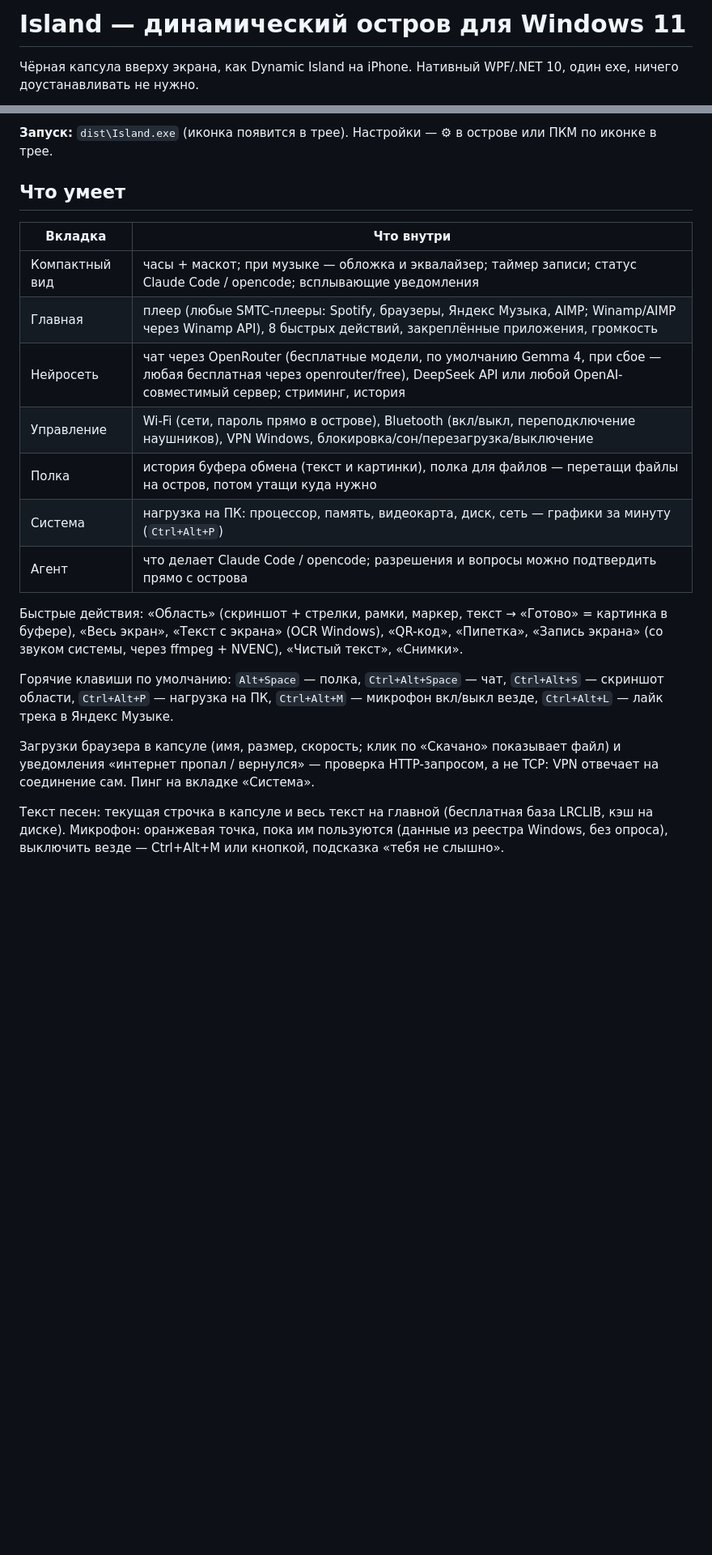
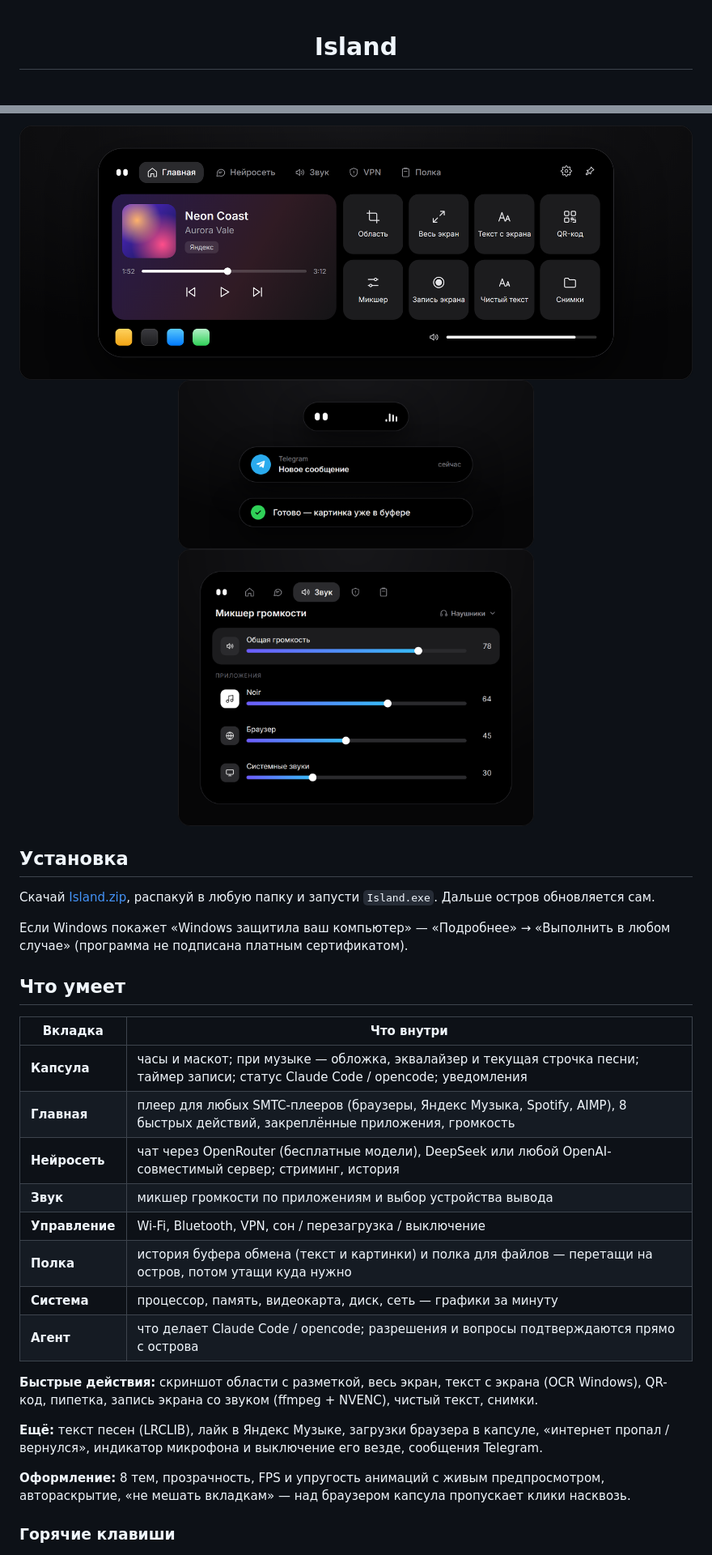
Before and after one commit to trualontuu/island, a Markdown page: README.md, 2 parts joined by grey strips. Shown at 81% size. Drawn GitHub-style; pictures changed too: .github/assets/island-mixer.png (added), .github/assets/island-pills.png (added), .github/assets/island.png (added); blank space fills up the shorter version.

Commit message:
README: оформление и иллюстрации
Co-Authored-By: Claude Opus 5.5 <noreply@anthropic.com>

```diff
--- a/README.md
+++ b/README.md
@@ -1,4 +1,4 @@
-# Island — динамический остров для Windows 11
+<div align="center">
 
-Чёрная капсула вверху экрана, как Dynamic Island на iPhone. Нативный WPF/.NET 10, один exe, ничего доустанавливать не нужно.
+# Island
 
@@ -12,23 +14,34 @@
 
-**Запуск:** `dist\Island.exe` (иконка появится в трее). Настройки — ⚙ в острове или ПКМ по иконке в трее.
+<img src=".github/assets/island.png" alt="Island: раскрытая капсула" width="900">
+
+<img src=".github/assets/island-pills.png" alt="Компактный вид и уведомления" width="440"> <img src=".github/assets/island-mixer.png" alt="Микшер громкости" width="440">
+
+</div>
+
+## Установка
+
+Скачай [Island.zip](https://github.com/trualontuu/island-releases/releases/latest/download/Island.zip), распакуй в любую папку и запусти `Island.exe`. Дальше остров обновляется сам.
+
+Если Windows покажет «Windows защитила ваш компьютер» — «Подробнее» → «Выполнить в любом случае» (программа не подписана платным сертификатом).
 
 ## Что умеет
 
 | Вкладка | Что внутри |
 |---|---|
-| Компактный вид | часы + маскот; при музыке — обложка и эквалайзер; таймер записи; статус Claude Code / opencode; всплывающие уведомления |
-| Главная | плеер (любые SMTC-плееры: Spotify, браузеры, Яндекс Музыка, AIMP; Winamp/AIMP через Winamp API), 8 быстрых действий, закреплённые приложения, громкость |
-| Нейросеть | чат через OpenRouter (бесплатные модели, по умолчанию Gemma 4, при сбое — любая бесплатная через openrouter/free), DeepSeek API или любой OpenAI-совместимый сервер; стриминг, история |
-| Управление | Wi‑Fi (сети, пароль прямо в острове), Bluetooth (вкл/выкл, переподключение наушников), VPN Windows, блокировка/сон/перезагрузка/выключение |
-| Полка | история буфера обмена (текст и картинки), полка для файлов — перетащи файлы на остров, потом утащи куда нужно |
-| Система | нагрузка на ПК: процессор, память, видеокарта, диск, сеть — графики за минуту (`Ctrl+Alt+P`) |
-| Агент | что делает Claude Code / opencode; разрешения и вопросы можно подтвердить прямо с острова |
+| **Капсула** | часы и маскот; при музыке — обложка, эквалайзер и текущая строчка песни; таймер записи; статус Claude Code / opencode; уведомления |
+| **Главная** | плеер для любых SMTC-плееров (браузеры, Яндекс Музыка, Spotify, AIMP), 8 быстрых действий, закреплённые приложения, громкость |
+| **Нейросеть** | чат через OpenRouter (бесплатные модели), DeepSeek или любой OpenAI-совместимый сервер; стриминг, история |
+| **Звук** | микшер громкости по приложениям и выбор устройства вывода |
+| **Управление** | Wi‑Fi, Bluetooth, VPN, сон / перезагрузка / выключение |
+| **Полка** | история буфера обмена (текст и картинки) и полка для файлов — перетащи на остров, потом утащи куда нужно |
+| **Система** | процессор, память, видеокарта, диск, сеть — графики за минуту |
+| **Агент** | что делает Claude Code / opencode; разрешения и вопросы подтверждаются прямо с острова |
 
-Быстрые действия: «Область» (скриншот + стрелки, рамки, маркер, текст → «Готово» = картинка в буфере), «Весь экран», «Текст с экрана» (OCR Windows), «QR-код», «Пипетка», «Запись экрана» (со звуком системы, через ffmpeg + NVENC), «Чистый текст», «Снимки».
+**Быстрые действия:** скриншот области с разметкой, весь экран, текст с экрана (OCR Windows), QR-код, пипетка, запись экрана со звуком (ffmpeg + NVENC), чистый текст, снимки.
 
-Горячие клавиши по умолчанию: `Alt+Space` — полка, `Ctrl+Alt+Space` — чат, `Ctrl+Alt+S` — скриншот области, `Ctrl+Alt+P` — нагрузка на ПК, `Ctrl+Alt+M` — микрофон вкл/выкл везде, `Ctrl+Alt+L` — лайк трека в Яндекс Музыке.
+**Ещё:** текст песен (LRCLIB), лайк в Яндекс Музыке, загрузки браузера в капсуле, «интернет пропал / вернулся», индикатор микрофона и выключение его везде, сообщения Telegram.
 
-Загрузки браузера в капсуле (имя, размер, скорость; клик по «Скачано» показывает файл) и уведомления «интернет пропал / вернулся» — проверка HTTP-запросом, а не TCP: VPN отвечает на соединение сам. Пинг на вкладке «Система».
+**Оформление:** 8 тем, прозрачность, FPS и упругость анимаций с живым предпросмотром, автораскрытие, «не мешать вкладкам» — над браузером капсула пропускает клики насквозь.
 
-Текст песен: текущая строчка в капсуле и весь текст на главной (бесплатная база LRCLIB, кэш на диске). Микрофон: оранжевая точка, пока им пользуются (данные из реестра Windows, без опроса), выключить везде — Ctrl+Alt+M или кнопкой, подсказка «тебя не слышно».
+### Горячие клавиши
 
```
Also changed, not shown: other parts of README.md (+20 -20 lines).
